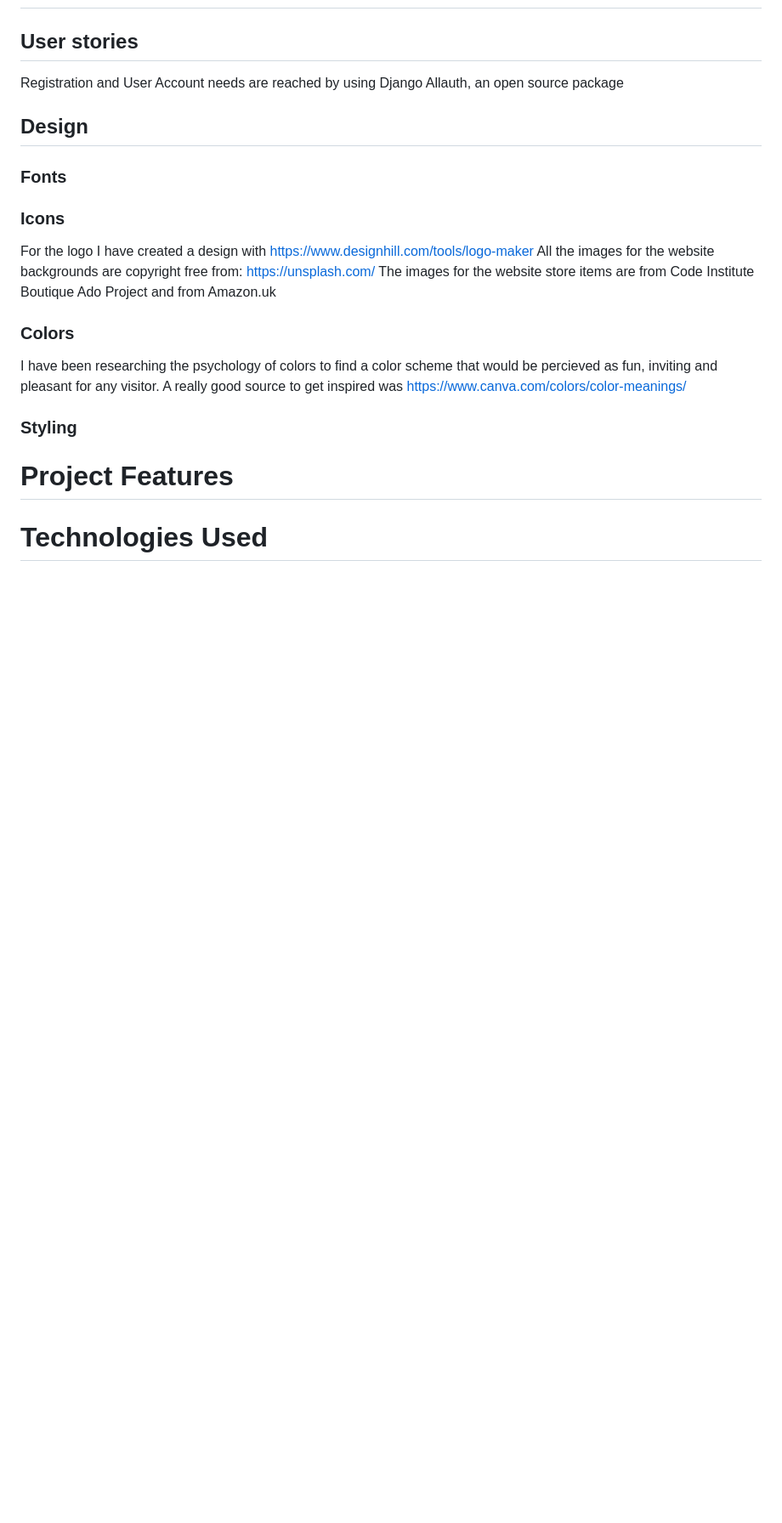
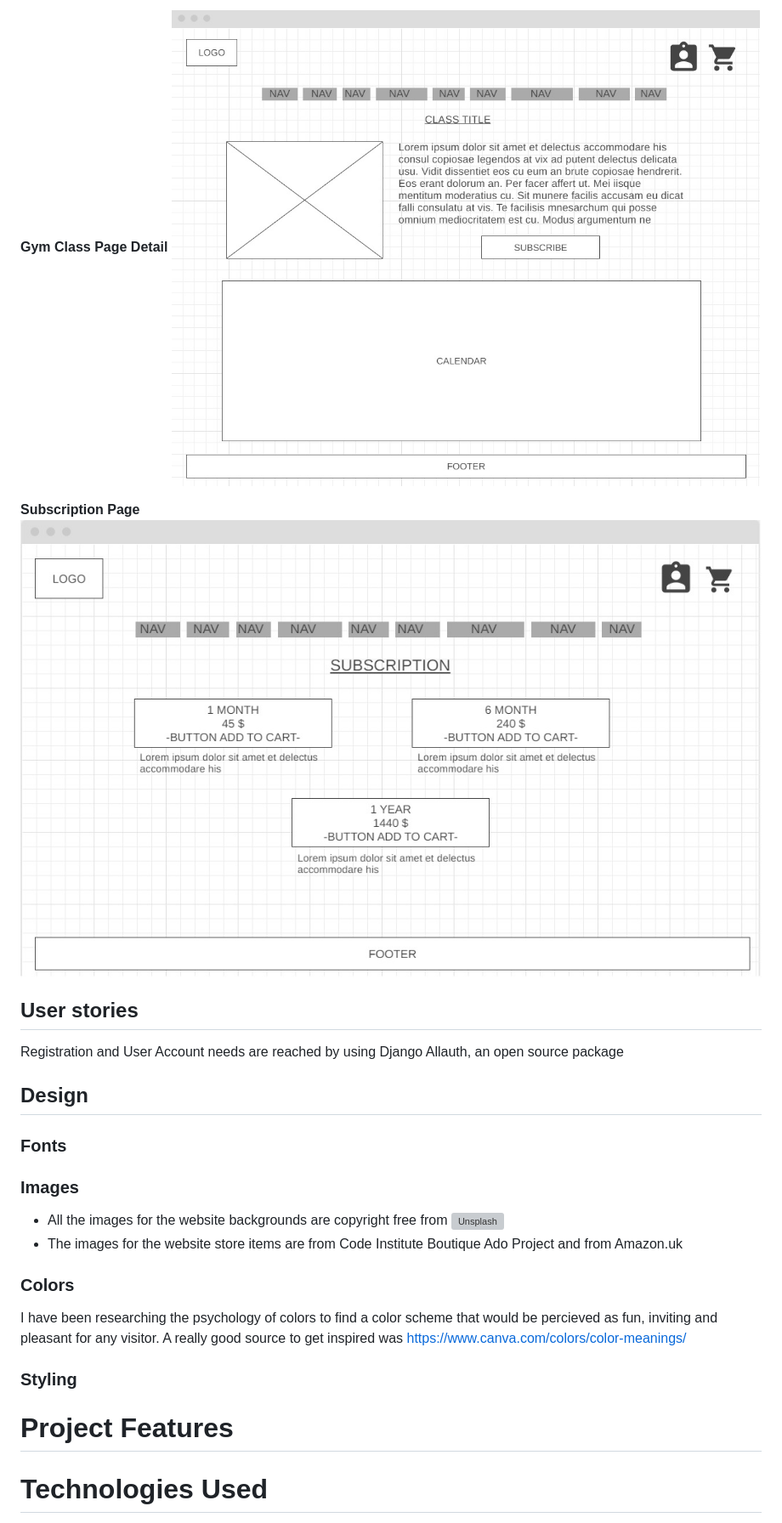
Before and after one commit to ClaudiaLie/MS_4_FitIt, a Markdown page: README.md, the part around one of its changes. Shown at 85% size. GitHub-like rendering; pictures changed too: media/readme_img/gym-class-page.jpg (added), media/readme_img/subscription-page.jpg (added); blank space fills up the shorter version; grey boxes are pictures that could not be loaded.

Commit message:
added wireframes to README.md

```diff
--- a/README.md
+++ b/README.md
@@ -49,13 +65,19 @@ I have created my own fixtures with MongoDB following the Database structure in
+**Gym Class Page Detail**
+![Gym Class Page Detail](https://github.com/ClaudiaLie/MS_4_FitIt/blob/master/media/readme_img/gym-class-page.jpg)
+
+**Subscription Page**
+![Subscription Page](https://github.com/ClaudiaLie/MS_4_FitIt/blob/master/media/readme_img/subscription-page.jpg)
+
 ## User stories
 Registration and User Account needs are reached by using Django Allauth, an open source package
 
 ## Design
 
 ### Fonts
-### Icons
-For the logo I have created a design with https://www.designhill.com/tools/logo-maker
-All the images for the website backgrounds are copyright free from: https://unsplash.com/
-The images for the website store items are from Code Institute Boutique Ado Project and from Amazon.uk
+### Images
+- All the images for the website backgrounds are copyright free from ![Unsplash](https://unsplash.com/)
+- The images for the website store items are from Code Institute Boutique Ado Project and from Amazon.uk
+
 ### Colors
 I have been researching the psychology of colors to find a color scheme that would be percieved as fun, inviting and pleasant for any visitor.
 A really good source to get inspired was https://www.canva.com/colors/color-meanings/
```
Also changed, not shown: other parts of README.md (+38 -29 lines), media/readme_img/gym-classes-home.jpg (added), media/readme_img/homepage.jpg (added), media/readme_img/shopping-bag.jpg (added), media/readme_img/store.jpg (added).
